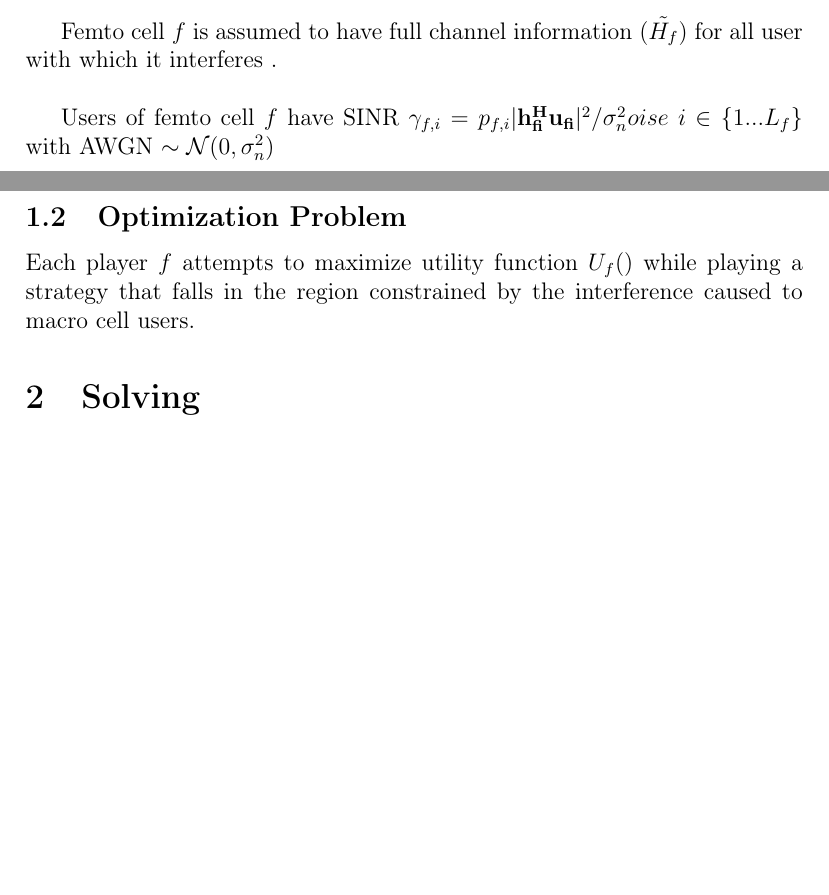
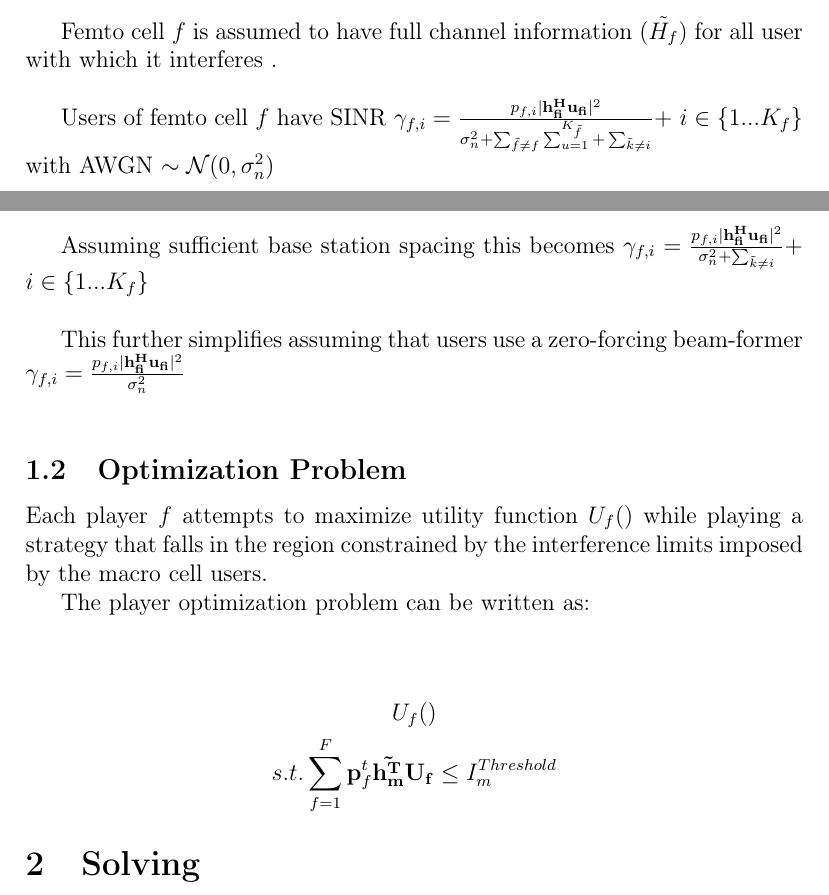
Before and after one commit to pghartig/Power-Control, a LaTeX document (system_model/system_model.tex): two parts of pages 1 and 2 of 2, joined at a grey line, cut so that both start at the same text, the shorter picture padded with empty space. Compiled offline with pdfLaTeX.

Commit message:
system model formalization in progress

```diff
--- a/system_model/system_model.tex
+++ b/system_model/system_model.tex
@@ -5,6 +5,8 @@
 %\usepackage{scribe}
 \usepackage{listings}
 \usepackage{amssymb}
+\usepackage{amsmath}
+
 
 
 
@@ -47,13 +49,33 @@ Femto cell $f$ is assumed to have full channel information ($\tilde{H_f}$) for a
 \\
 
 
-Users of femto cell $f$ have SINR $\gamma_{f,i} = p_{f,i}|\mathbf{h^H_{fi}u_{fi}}|^2/\sigma^2_noise$   $i \in \{1 ... L_f\}$
+Users of femto cell $f$ have SINR $\gamma_{f,i} = \frac{p_{f,i}|\mathbf{h^H_{fi}u_{fi}}|^2}
+{\sigma^2_{n}  + \sum_{\tilde{f}\neq f} \sum_{u=1}^{K_{\tilde{f}}} + \sum_{\tilde{k}\neq i}}+$   $i \in \{1 ... K_f\}$
 with AWGN $\sim \mathcal{N}(0,\sigma^2_n)$
 \\
 
+Assuming sufficient base station spacing this becomes
+$\gamma_{f,i} = \frac{p_{f,i}|\mathbf{h^H_{fi}u_{fi}}|^2}
+{\sigma^2_{n}  +  \sum_{\tilde{k}\neq i}}+$   $i \in \{1 ... K_f\}$
+\\
+
+This further simplifies assuming that users use a zero-forcing beam-former
+$\gamma_{f,i} = \frac{p_{f,i}|\mathbf{h^H_{fi}u_{fi}}|^2}{\sigma^2_{n} }$
+\\
+
+
 \subsection{Optimization Problem}
 
-Each player $f$ attempts to maximize utility function $U_f()$ while playing a strategy that falls in the region constrained by the interference caused to macro cell users.
+Each player $f$ attempts to maximize utility function $U_f()$ while playing a strategy that falls in the region constrained by the interference limits imposed by the macro cell users.
+
+The player optimization problem can be written as:
+\\
+
+\begin{gather*}
+U_f()
+\\
+s.t. \sum^F_{f=1} \mathbf{p}_f^t \mathbf{\tilde{h_m^T}}  \mathbf{U_f}  \leq I^{Threshold}_{m}
+\end{gather*}
 
 
 \section{Solving}
```
Also changed, not shown: system_model/system_model.pdf.
